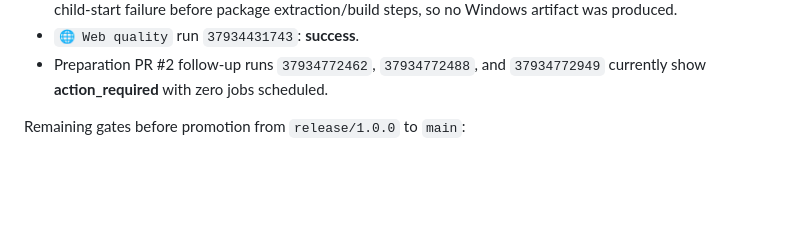
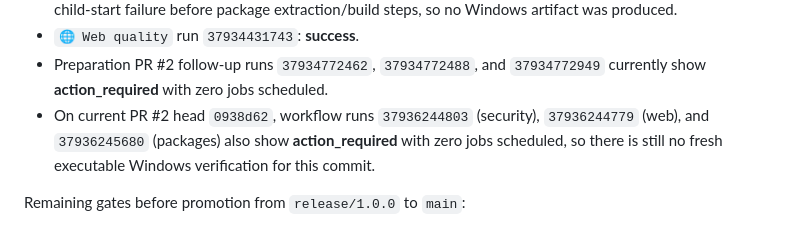
Before and after one commit to consciontologic/wfform, a Markdown page: docs/reports/release-100-verification.md, the part around the change. Drawn GitHub-style; blank space fills up the shorter version.

Commit message:
docs(release): refresh PR #2 CI evidence after windows fix push
Co-authored-by: consciontologic <339074048+consciontologic@users.noreply.github.com>

```diff
--- a/docs/reports/release-100-verification.md
+++ b/docs/reports/release-100-verification.md
@@ -217,6 +217,10 @@ GitHub Actions evidence at this checkpoint (updated with final run outcomes):
 - `🌐 Web quality` run `37934431743`: **success**.
 - Preparation PR #2 follow-up runs `37934772462`, `37934772488`, and
   `37934772949` currently show **action_required** with zero jobs scheduled.
+- On current PR #2 head `0938d62`, workflow runs `37936244803` (security),
+  `37936244779` (web), and `37936245680` (packages) also show
+  **action_required** with zero jobs scheduled, so there is still no fresh
+  executable Windows verification for this commit.
 
 Remaining gates before promotion from `release/1.0.0` to `main`:
 
```
